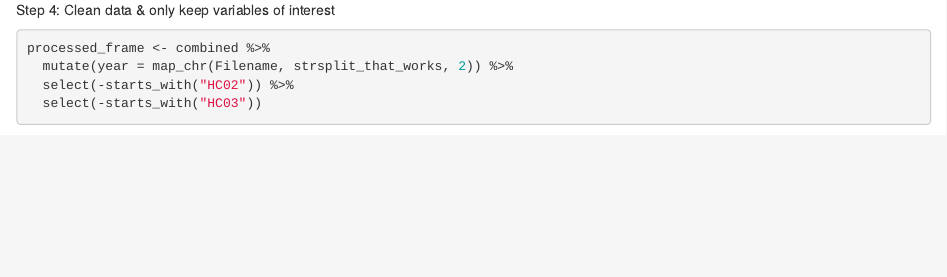
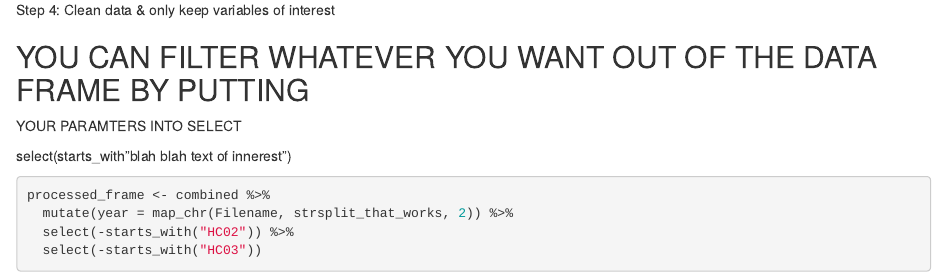
Before and after one commit to crypdick/college-outcomes, an R Markdown document (college-outcome.Rmd): the page in a window 1100 px wide, from 1640 px down. Rendered offline with R 4.5, knitr and Pandoc, with nearby package versions; some code elsewhere in the file could not run offline.

Commit message:
pointed out where you can clean up / select columns of interest

````diff
--- a/college-outcome.Rmd
+++ b/college-outcome.Rmd
@@ -68,6 +68,11 @@ View(combined)
 
 
 Step 4: Clean data & only keep variables of interest
+
+## YOU CAN FILTER WHATEVER YOU WANT OUT OF THE DATA FRAME BY PUTTING
+YOUR PARAMTERS INTO SELECT
+
+select(starts_with"blah blah text of innerest")
 ```{r}
 processed_frame <- combined %>%
   mutate(year = map_chr(Filename, strsplit_that_works, 2)) %>%
````
